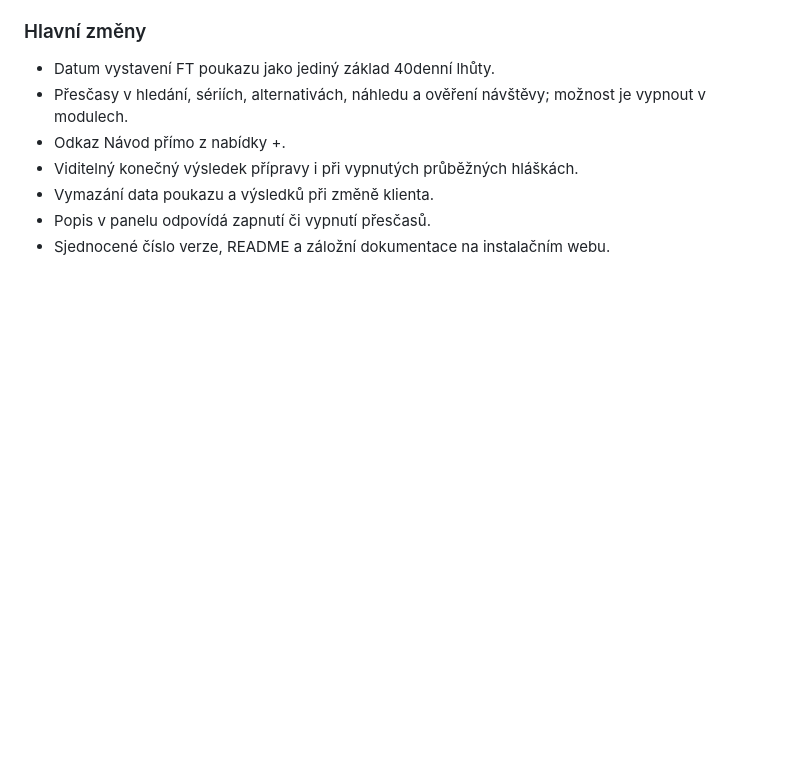
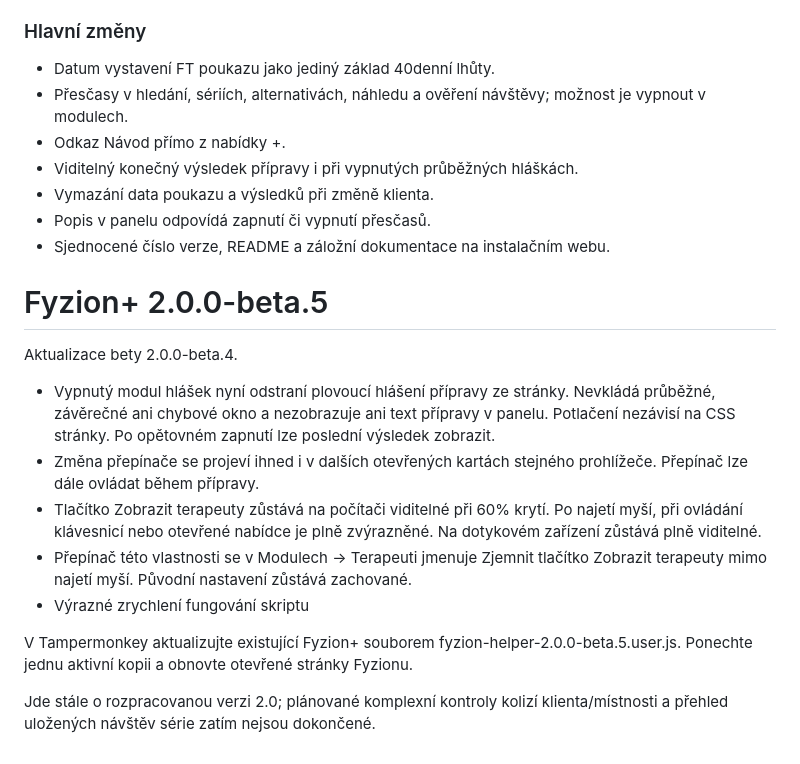
Before and after one commit to bruhaedwin/Fyzion_upravy, a Markdown page: README.md, the part around the change. Drawn GitHub-style; blank space fills up the shorter version.

```diff
--- a/README.md
+++ b/README.md
@@ -229,3 +229,17 @@ Přidat termín doplňuje návštěvy výhradně na konec série. Ověřeno jedn
 - Vymazání data poukazu a výsledků při změně klienta.
 - Popis v panelu odpovídá zapnutí či vypnutí přesčasů.
 - Sjednocené číslo verze, README a záložní dokumentace na instalačním webu.
+
+# Fyzion+ 2.0.0-beta.5
+
+Aktualizace bety 2.0.0-beta.4.
+
+- Vypnutý modul hlášek nyní odstraní plovoucí hlášení přípravy ze stránky. Nevkládá průběžné, závěrečné ani chybové okno a nezobrazuje ani text přípravy v panelu. Potlačení nezávisí na CSS stránky. Po opětovném zapnutí lze poslední výsledek zobrazit.
+- Změna přepínače se projeví ihned i v dalších otevřených kartách stejného prohlížeče. Přepínač lze dále ovládat během přípravy.
+- Tlačítko Zobrazit terapeuty zůstává na počítači viditelné při 60% krytí. Po najetí myší, při ovládání klávesnicí nebo otevřené nabídce je plně zvýrazněné. Na dotykovém zařízení zůstává plně viditelné.
+- Přepínač této vlastnosti se v Modulech → Terapeuti jmenuje Zjemnit tlačítko Zobrazit terapeuty mimo najetí myší. Původní nastavení zůstává zachované.
+- Výrazné zrychlení fungování skriptu
+
+V Tampermonkey aktualizujte existující Fyzion+ souborem fyzion-helper-2.0.0-beta.5.user.js. Ponechte jednu aktivní kopii a obnovte otevřené stránky Fyzionu.
+
+Jde stále o rozpracovanou verzi 2.0; plánované komplexní kontroly kolizí klienta/místnosti a přehled uložených návštěv série zatím nejsou dokončené.
```
